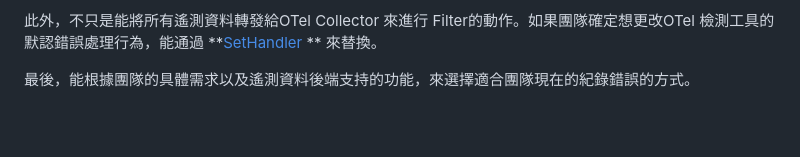
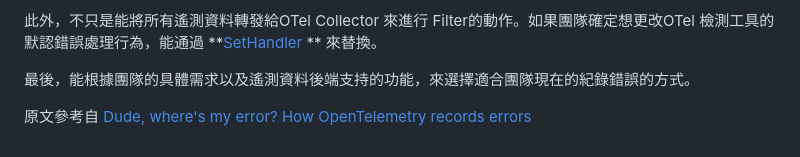
Before and after one commit to tedmax100/OpenTelemetryEntryBeook, a Markdown page: ch5/OTel Errors.md, the part around the change. Rendered like a GitHub page; blank space fills up the shorter version.

Commit message:
docs(ch5): add reference link

```diff
--- a/ch5/OTel Errors.md
+++ b/ch5/OTel Errors.md
@@ -157,6 +157,7 @@ Span 看起來對於捕獲錯誤很有效，因為將 Span 的狀態設定為 Er
 最後，能根據團隊的具體需求以及遙測資料後端支持的功能，來選擇適合團隊現在的紀錄錯誤的方式。
 
 
+原文參考自 [Dude, where's my error? How OpenTelemetry records errors](https://opentelemetry.io/blog/2024/otel-errors/)
 
 
 [圖1]: ../images/otel_error_1.png
```
